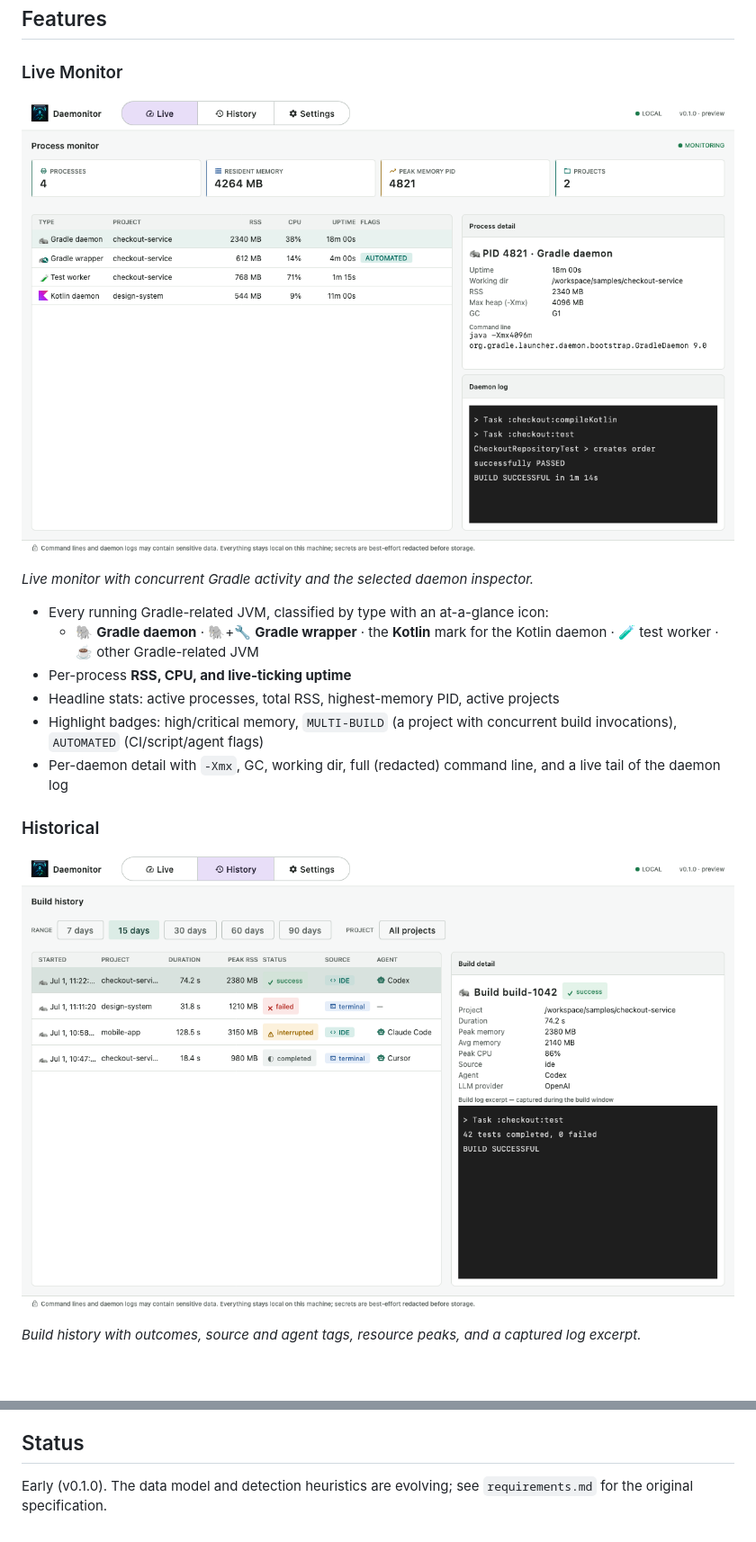
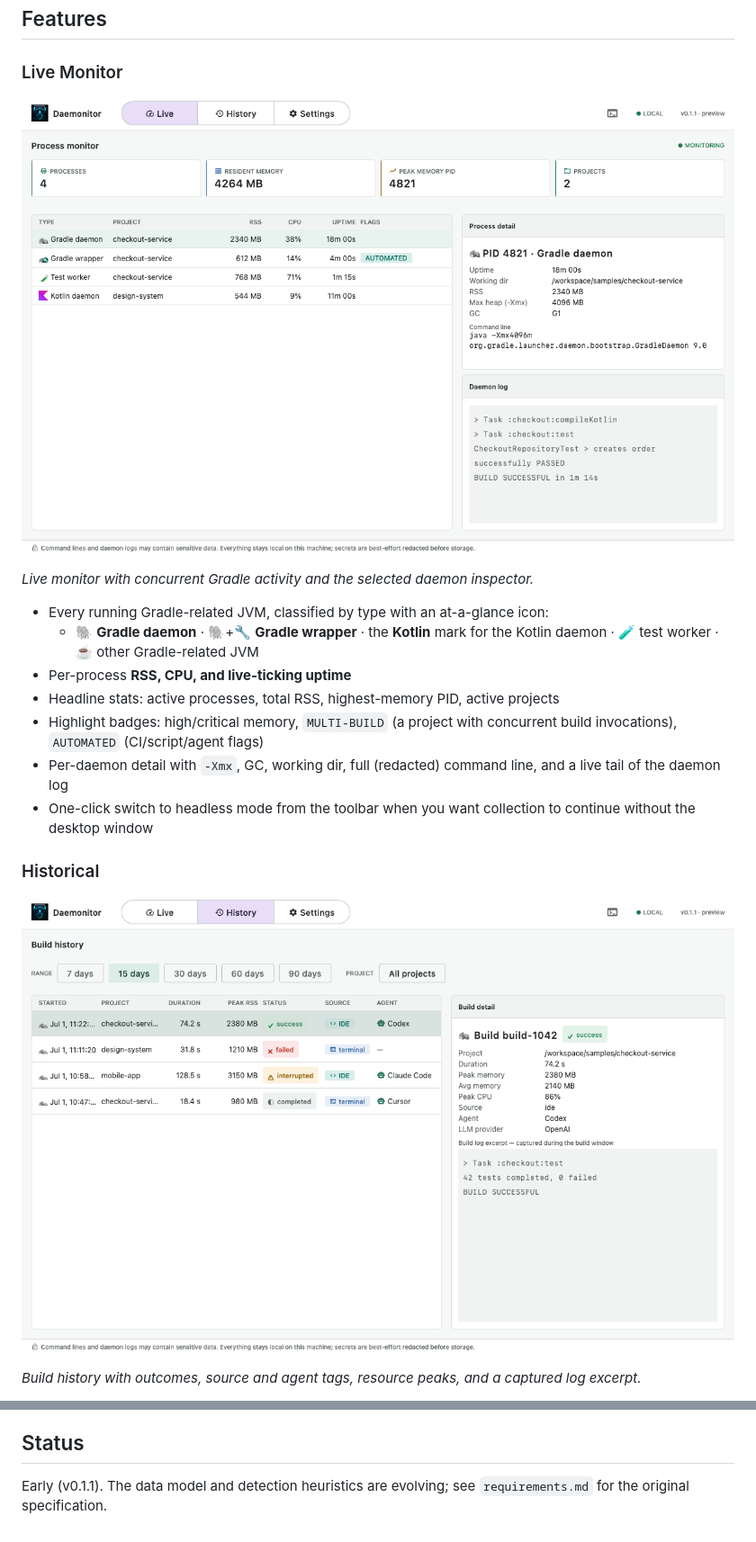
Before and after one commit to cdsap/daemonitor, a Markdown page: README.md, 2 parts joined by grey strips. Shown: that part at 90% size. Rendered like a GitHub page; pictures changed too: docs/images/build-history.png, docs/images/live-monitor.png; blank space fills up the shorter version.

Commit message:
chore: prepare headless release docs

```diff
--- a/README.md
+++ b/README.md
@@ -34,6 +34,7 @@ best-effort redacted before they're ever stored.
 - Headline stats: active processes, total RSS, highest-memory PID, active projects
 - Highlight badges: high/critical memory, `MULTI-BUILD` (a project with concurrent build invocations), `AUTOMATED` (CI/script/agent flags)
 - Per-daemon detail with `-Xmx`, GC, working dir, full (redacted) command line, and a live tail of the daemon log
+- One-click switch to headless mode from the toolbar when you want collection to continue without the desktop window
 
 ### Historical
 
@@ -168,5 +181,5 @@ permissions. Daemonitor never makes network requests.
 
 ## Status
 
-Early (v0.1.0). The data model and detection heuristics are evolving; see `requirements.md` for the
+Early (v0.1.1). The data model and detection heuristics are evolving; see `requirements.md` for the
 original specification.
```
Also changed, not shown: other parts of README.md (+16 -4 lines), 4 other files.
